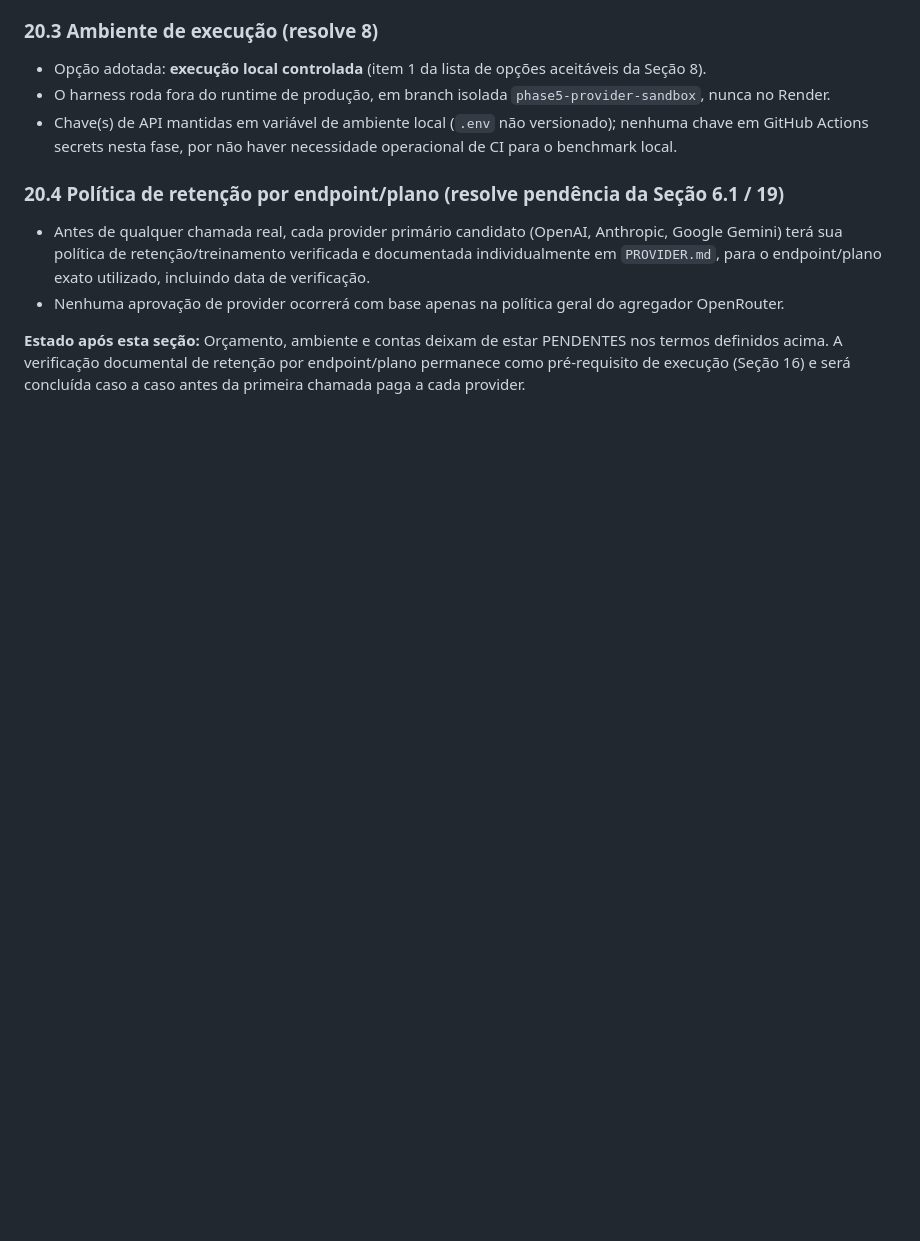
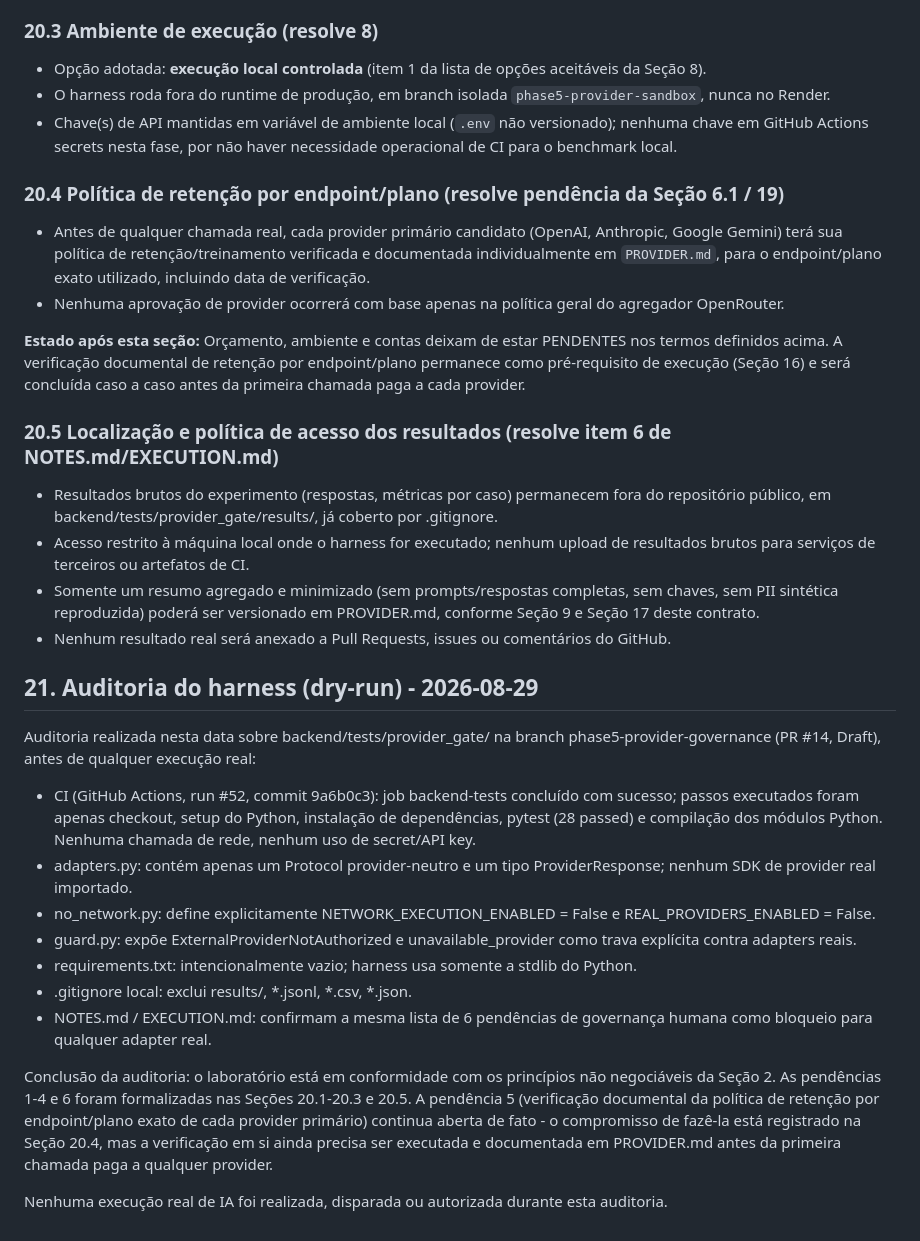
Before and after one commit to charlao05/AntiGolpe, a Markdown page: docs/PROVIDER_GATE.md, the part around the change. Rendered like a GitHub page; blank space fills up the shorter version.

Commit message:
Atualiza PROVIDER_GAdocs: audit Provider Gate dry-run harness and record CI resultsTE.md com novas seções
Adiciona seção sobre localização e política de acesso dos resultados, além de auditoria do harness.

```diff
--- a/docs/PROVIDER_GATE.md
+++ b/docs/PROVIDER_GATE.md
@@ -460,3 +460,27 @@ Esta seção resolve os itens marcados como PENDENTE na Seção 19, conforme dec
 - Nenhuma aprovação de provider ocorrerá com base apenas na política geral do agregador OpenRouter.
 
 **Estado após esta seção:** Orçamento, ambiente e contas deixam de estar PENDENTES nos termos definidos acima. A verificação documental de retenção por endpoint/plano permanece como pré-requisito de execução (Seção 16) e será concluída caso a caso antes da primeira chamada paga a cada provider.
+
+
+### 20.5 Localização e política de acesso dos resultados (resolve item 6 de NOTES.md/EXECUTION.md)
+
+- Resultados brutos do experimento (respostas, métricas por caso) permanecem fora do repositório público, em backend/tests/provider_gate/results/, já coberto por .gitignore.
+- Acesso restrito à máquina local onde o harness for executado; nenhum upload de resultados brutos para serviços de terceiros ou artefatos de CI.
+- Somente um resumo agregado e minimizado (sem prompts/respostas completas, sem chaves, sem PII sintética reproduzida) poderá ser versionado em PROVIDER.md, conforme Seção 9 e Seção 17 deste contrato.
+- Nenhum resultado real será anexado a Pull Requests, issues ou comentários do GitHub.
+
+## 21. Auditoria do harness (dry-run) - 2026-08-29
+
+Auditoria realizada nesta data sobre backend/tests/provider_gate/ na branch phase5-provider-governance (PR #14, Draft), antes de qualquer execução real:
+
+- CI (GitHub Actions, run #52, commit 9a6b0c3): job backend-tests concluído com sucesso; passos executados foram apenas checkout, setup do Python, instalação de dependências, pytest (28 passed) e compilação dos módulos Python. Nenhuma chamada de rede, nenhum uso de secret/API key.
+- adapters.py: contém apenas um Protocol provider-neutro e um tipo ProviderResponse; nenhum SDK de provider real importado.
+- no_network.py: define explicitamente NETWORK_EXECUTION_ENABLED = False e REAL_PROVIDERS_ENABLED = False.
+- guard.py: expõe ExternalProviderNotAuthorized e unavailable_provider como trava explícita contra adapters reais.
+- requirements.txt: intencionalmente vazio; harness usa somente a stdlib do Python.
+- .gitignore local: exclui results/, *.jsonl, *.csv, *.json.
+- NOTES.md / EXECUTION.md: confirmam a mesma lista de 6 pendências de governança humana como bloqueio para qualquer adapter real.
+
+Conclusão da auditoria: o laboratório está em conformidade com os princípios não negociáveis da Seção 2. As pendências 1-4 e 6 foram formalizadas nas Seções 20.1-20.3 e 20.5. A pendência 5 (verificação documental da política de retenção por endpoint/plano exato de cada provider primário) continua aberta de fato - o compromisso de fazê-la está registrado na Seção 20.4, mas a verificação em si ainda precisa ser executada e documentada em PROVIDER.md antes da primeira chamada paga a qualquer provider.
+
+Nenhuma execução real de IA foi realizada, disparada ou autorizada durante esta auditoria.
```
